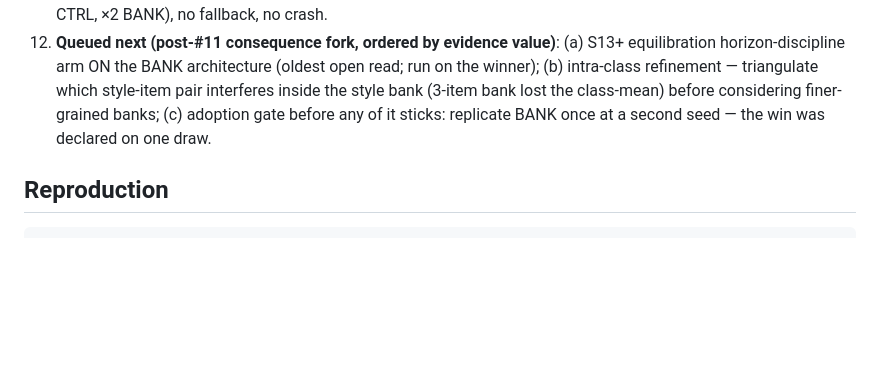
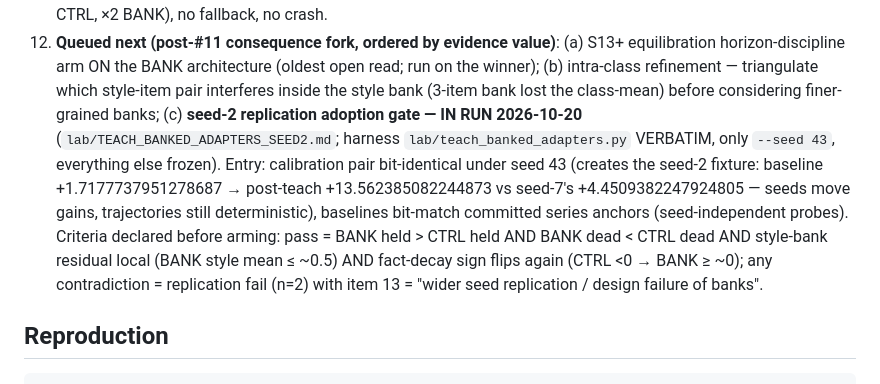
Before and after one commit to datacrystals/VesperLM, a Markdown page: lab/TEACH_PIPELINE.md, the part around the change. GitHub-like rendering; blank space fills up the shorter version.

```diff
--- a/lab/TEACH_PIPELINE.md
+++ b/lab/TEACH_PIPELINE.md
@@ -375,9 +375,19 @@ sessions erases an un-rehearsed item.
     architecture (oldest open read; run on the winner); (b) intra-class
     refinement — triangulate which style-item pair interferes inside the
     style bank (3-item bank lost the class-mean) before considering
-    finer-grained banks; (c) adoption gate before any of it sticks:
-    replicate BANK once at a second seed — the win was declared on one
-    draw.
+    finer-grained banks; (c) **seed-2 replication adoption gate — IN RUN
+    2026-10-20** (`lab/TEACH_BANKED_ADAPTERS_SEED2.md`; harness
+    `lab/teach_banked_adapters.py` VERBATIM, only `--seed 43`, everything
+    else frozen). Entry: calibration pair bit-identical under seed 43
+    (creates the seed-2 fixture: baseline +1.7177737951278687 →
+    post-teach +13.562385082244873 vs seed-7's +4.4509382247924805 —
+    seeds move gains, trajectories still deterministic), baselines
+    bit-match committed series anchors (seed-independent probes).
+    Criteria declared before arming: pass = BANK held > CTRL held AND
+    BANK dead < CTRL dead AND style-bank residual local (BANK style mean
+    ≤ ~0.5) AND fact-decay sign flips again (CTRL <0 → BANK ≥ ~0); any
+    contradiction = replication fail (n=2) with item 13 = "wider seed
+    replication / design failure of banks".
 
 ## Reproduction
 
```
Also changed, not shown: lab/TEACH_BANKED_ADAPTERS_SEED2.md (added, +98 -0 lines).
